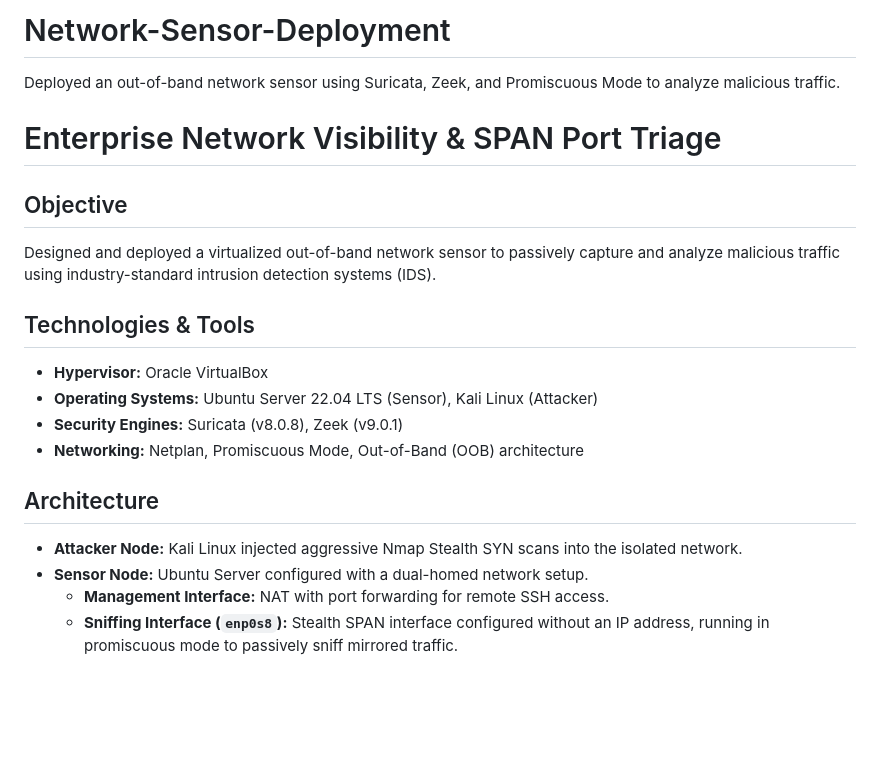
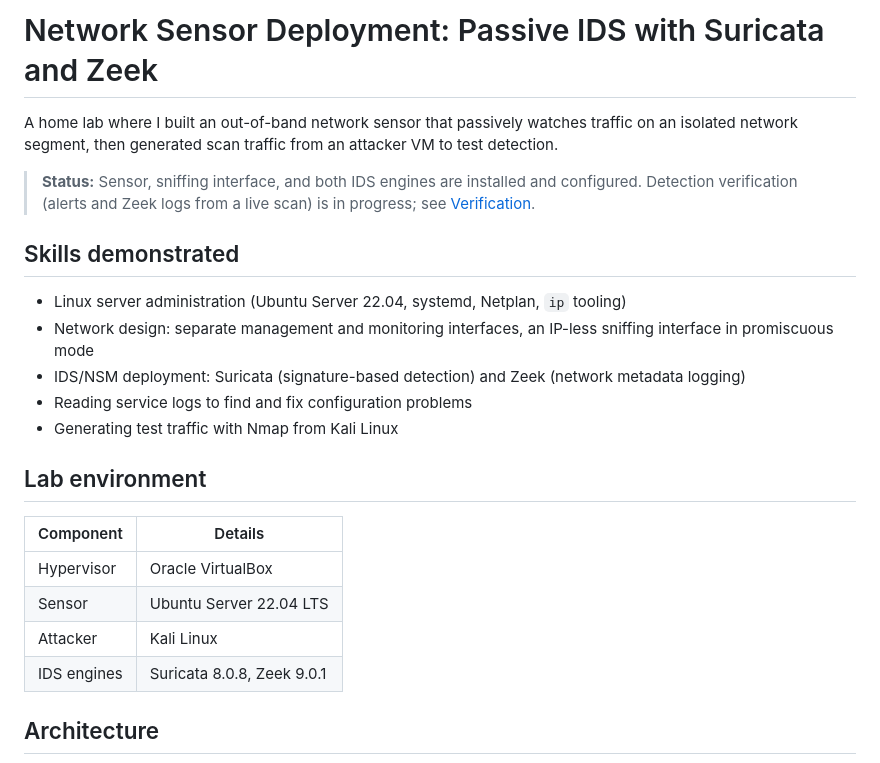
Before and after one commit to Chukad21/Network-Sensor-Deployment, a Markdown page: README.md, the part around one of its changes. GitHub-like rendering; blank space fills up the shorter version.

Commit message:
Rewrite README: accurate status, architecture diagram, lessons learned; organize screenshots

```diff
--- a/README.md
+++ b/README.md
@@ -1,19 +1,25 @@
-# Network-Sensor-Deployment
-Deployed an out-of-band network sensor using Suricata, Zeek, and Promiscuous Mode to analyze malicious traffic.
-# Enterprise Network Visibility & SPAN Port Triage
+# Network Sensor Deployment: Passive IDS with Suricata and Zeek
 
-## Objective
-Designed and deployed a virtualized out-of-band network sensor to passively capture and analyze malicious traffic using industry-standard intrusion detection systems (IDS).
+A home lab where I built an out-of-band network sensor that passively watches traffic on an isolated network segment, then generated scan traffic from an attacker VM to test detection.
 
-## Technologies & Tools
-* **Hypervisor:** Oracle VirtualBox
-* **Operating Systems:** Ubuntu Server 22.04 LTS (Sensor), Kali Linux (Attacker)
-* **Security Engines:** Suricata (v8.0.8), Zeek (v9.0.1)
-* **Networking:** Netplan, Promiscuous Mode, Out-of-Band (OOB) architecture
+> **Status:** Sensor, sniffing interface, and both IDS engines are installed and configured. Detection verification (alerts and Zeek logs from a live scan) is in progress; see [Verification](#4-verification).
+
+## Skills demonstrated
+
+- Linux server administration (Ubuntu Server 22.04, systemd, Netplan, `ip` tooling)
+- Network design: separate management and monitoring interfaces, an IP-less sniffing interface in promiscuous mode
+- IDS/NSM deployment: Suricata (signature-based detection) and Zeek (network metadata logging)
+- Reading service logs to find and fix configuration problems
+- Generating test traffic with Nmap from Kali Linux
+
+## Lab environment
+
+| Component | Details |
+|---|---|
+| Hypervisor | Oracle VirtualBox |
+| Sensor | Ubuntu Server 22.04 LTS |
+| Attacker | Kali Linux |
+| IDS engines | Suricata 8.0.8, Zeek 9.0.1 |
 
 ## Architecture
-* **Attacker Node:** Kali Linux injected aggressive Nmap Stealth SYN scans into the isolated network.
-* **Sensor Node:** Ubuntu Server configured with a dual-homed network setup.
-  * **Management Interface:** NAT with port forwarding for remote SSH access.
-  * **Sniffing Interface (`enp0s8`):** Stealth SPAN interface configured without an IP address, running in promiscuous mode to passively sniff mirrored traffic.
 
```
Also changed, not shown: other parts of README.md (+69 -13 lines), images/01-promisc-interface.png (renamed from Screenshot 2026-11-16 182022.png), images/02-engine-versions.png (renamed from Screenshot 2026-11-16 125429.png), images/03-service-status.png (renamed from Screenshot 2026-11-16 215116.png), images/04-suricata-startup-log.png (renamed from Screenshot 2026-11-16 215143.png), images/05-eve-stats.png (renamed from Screenshot 2026-11-16 174003.png).
